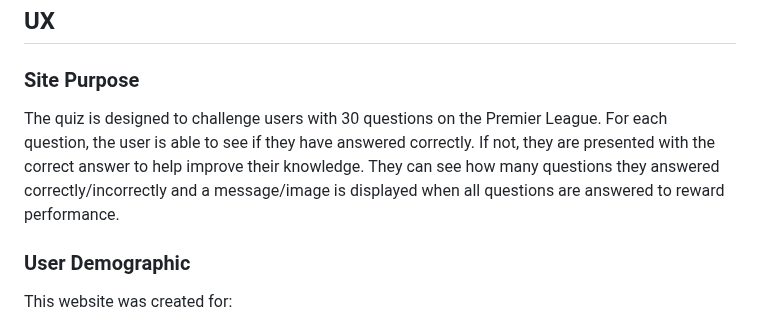
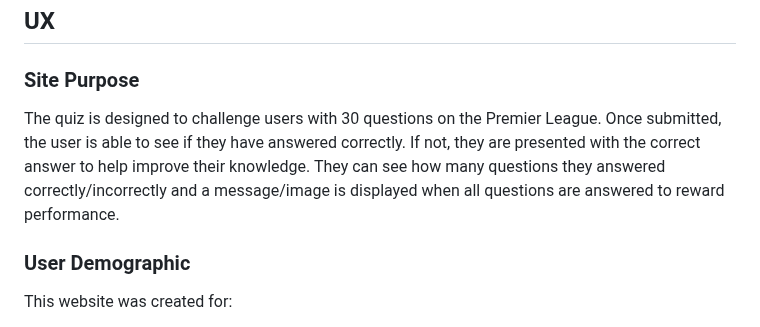
Before and after one commit to DanFNKD/pl-quiz, a Markdown page: README.md, the part around the change. Rendered like a GitHub page.

Commit message:
Corrected copy in README

```diff
--- a/README.md
+++ b/README.md
@@ -36,7 +36,7 @@ A live version of the project can be found [here](https://danfnkd.github.io/pl-q
 
 ### Site Purpose
 
-The quiz is designed to challenge users with 30 questions on the Premier League. For each question, the user is able to see if they have answered correctly. If not, they are presented with the correct answer to help improve their knowledge. They can see how many questions they answered correctly/incorrectly and a message/image is displayed when all questions are answered to reward performance.
+The quiz is designed to challenge users with 30 questions on the Premier League. Once submitted, the user is able to see if they have answered correctly. If not, they are presented with the correct answer to help improve their knowledge. They can see how many questions they answered correctly/incorrectly and a message/image is displayed when all questions are answered to reward performance.
 
 ### User Demographic
 
```
